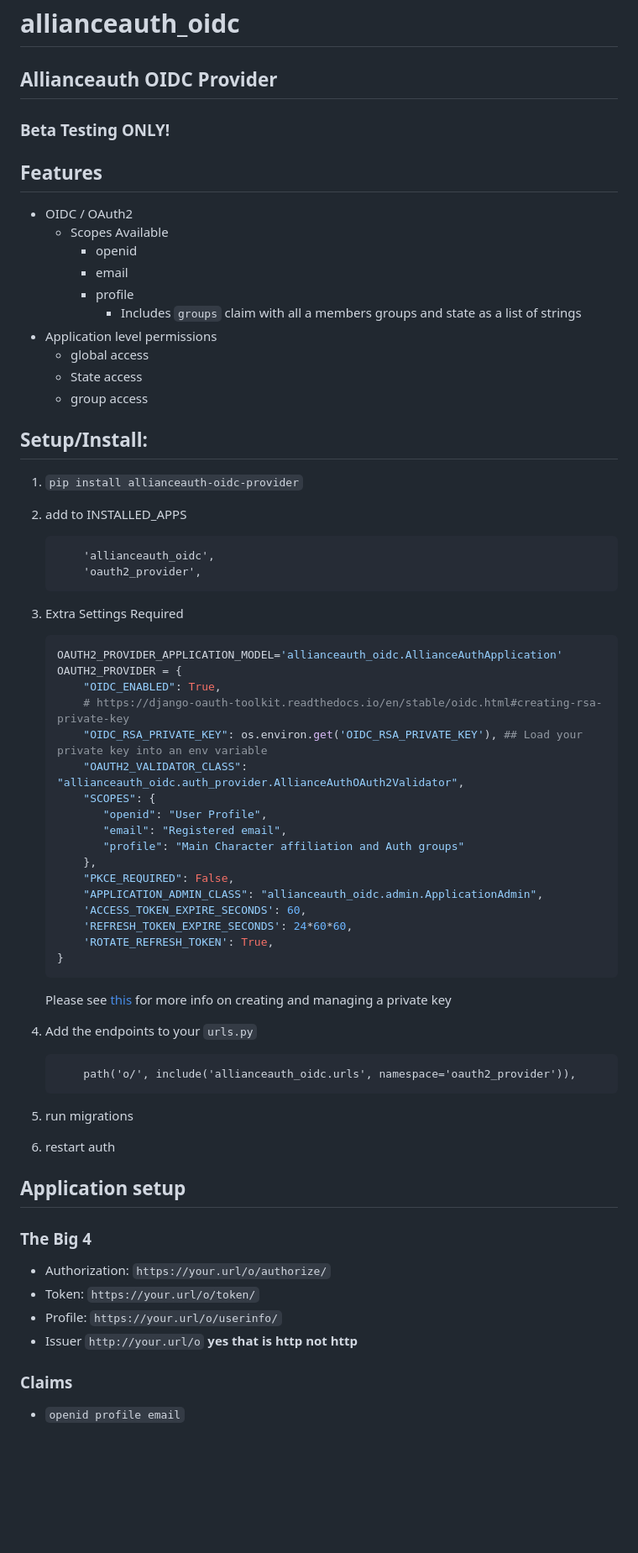
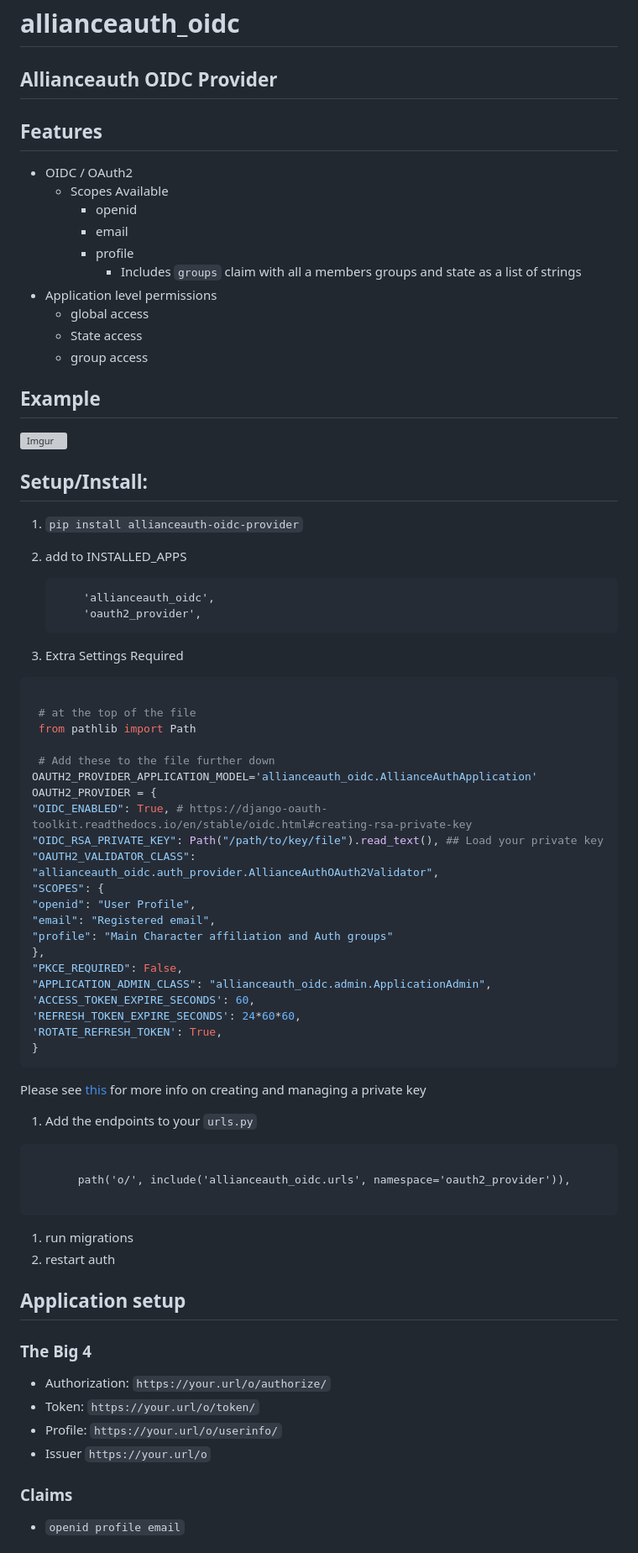
Before and after one commit to Solar-Helix-Independent-Transport/allianceauth-oidc-provider, a Markdown page: README.md, the part around the change printed below. Shown: that part at 84% size. Drawn GitHub-style; blank space fills up the shorter version; grey boxes are pictures that could not be loaded.

````diff
--- a/README.md
+++ b/README.md
@@ -1,8 +1,6 @@
 # allianceauth_oidc
 
 ## Allianceauth OIDC Provider
-
-### Beta Testing ONLY!
 
 ## Features
 
@@ -17,6 +15,10 @@
   - State access
   - group access
 
+## Example
+
+![Imgur](https://i.imgur.com/gcrFcRL.png)
+
 ## Setup/Install:
 
 1. `pip install allianceauth-oidc-provider`
@@ -29,33 +31,39 @@
 
 1. Extra Settings Required
 
-   ```python
-   OAUTH2_PROVIDER_APPLICATION_MODEL='allianceauth_oidc.AllianceAuthApplication'
-   OAUTH2_PROVIDER = {
-       "OIDC_ENABLED": True,
-       # https://django-oauth-toolkit.readthedocs.io/en/stable/oidc.html#creating-rsa-private-key
-       "OIDC_RSA_PRIVATE_KEY": os.environ.get('OIDC_RSA_PRIVATE_KEY'), ## Load your private key into an env variable
-       "OAUTH2_VALIDATOR_CLASS": "allianceauth_oidc.auth_provider.AllianceAuthOAuth2Validator",
-       "SCOPES": {
-          "openid": "User Profile",
-          "email": "Registered email",
-          "profile": "Main Character affiliation and Auth groups"
-       },
-       "PKCE_REQUIRED": False,
-       "APPLICATION_ADMIN_CLASS": "allianceauth_oidc.admin.ApplicationAdmin",
-       'ACCESS_TOKEN_EXPIRE_SECONDS': 60,
-       'REFRESH_TOKEN_EXPIRE_SECONDS': 24*60*60,
-       'ROTATE_REFRESH_TOKEN': True,
-   }
-   ```
+```python
 
-   Please see [this](https://django-oauth-toolkit.readthedocs.io/en/stable/oidc.html#creating-rsa-private-key) for more info on creating and managing a private key
+ # at the top of the file
+ from pathlib import Path
+
+ # Add these to the file further down
+OAUTH2_PROVIDER_APPLICATION_MODEL='allianceauth_oidc.AllianceAuthApplication'
+OAUTH2_PROVIDER = {
+"OIDC_ENABLED": True, # https://django-oauth-toolkit.readthedocs.io/en/stable/oidc.html#creating-rsa-private-key
+"OIDC_RSA_PRIVATE_KEY": Path("/path/to/key/file").read_text(), ## Load your private key
+"OAUTH2_VALIDATOR_CLASS": "allianceauth_oidc.auth_provider.AllianceAuthOAuth2Validator",
+"SCOPES": {
+"openid": "User Profile",
+"email": "Registered email",
+"profile": "Main Character affiliation and Auth groups"
+},
+"PKCE_REQUIRED": False,
+"APPLICATION_ADMIN_CLASS": "allianceauth_oidc.admin.ApplicationAdmin",
+'ACCESS_TOKEN_EXPIRE_SECONDS': 60,
+'REFRESH_TOKEN_EXPIRE_SECONDS': 24*60*60,
+'ROTATE_REFRESH_TOKEN': True,
+}
+```
+
+Please see [this](https://django-oauth-toolkit.readthedocs.io/en/stable/oidc.html#creating-rsa-private-key) for more info on creating and managing a private key
 
 1. Add the endpoints to your `urls.py`
 
-   ```
+```
+
        path('o/', include('allianceauth_oidc.urls', namespace='oauth2_provider')),
-   ```
+
+```
 
 1. run migrations
 1. restart auth
@@ -67,7 +75,7 @@
 - Authorization: `https://your.url/o/authorize/`
 - Token: `https://your.url/o/token/`
 - Profile: `https://your.url/o/userinfo/`
-- Issuer `http://your.url/o` **yes that is **http** not http**
+- Issuer `https://your.url/o`
 
 ### Claims
 
````
Also changed, not shown: other parts of README.md (+14 -0 lines).
